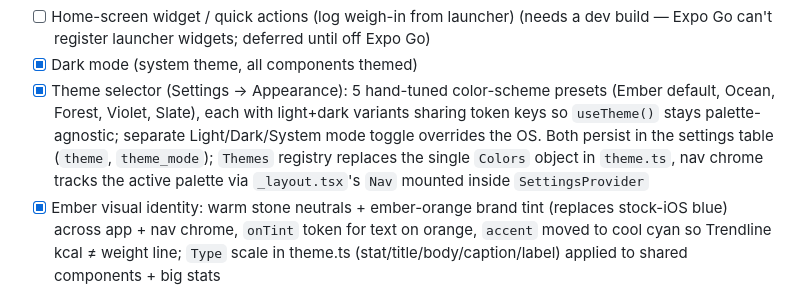
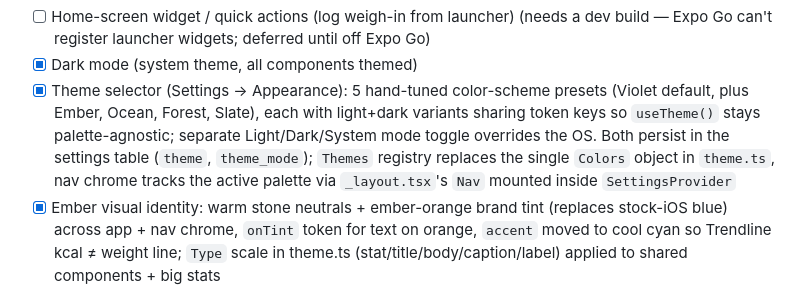
Before and after one commit to ShayanAbbas1/kilo, a Markdown page: FEATURES.md, the part around the change. Rendered like a GitHub page.

```diff
--- a/FEATURES.md
+++ b/FEATURES.md
@@ -67,7 +67,7 @@ The bar for done: the owner logs a full real gym session, a weigh-in, and a day
 - [x] Beauty pass: shared `EmptyState` component (emoji + hook line) across every empty list/section, pressed states on every Pressable, `tabular-nums` on all numeric text, consistent scroll padding rhythm (incl. the new calendar/streaks, picker Recent/equipment chips, head-aggregation, and routine-editor surfaces), success haptic on workout finish
 - [ ] Home-screen widget / quick actions (log weigh-in from launcher) (needs a dev build — Expo Go can't register launcher widgets; deferred until off Expo Go)
 - [x] Dark mode (system theme, all components themed)
-- [x] Theme selector (Settings → Appearance): 5 hand-tuned color-scheme presets (Ember default, Ocean, Forest, Violet, Slate), each with light+dark variants sharing token keys so `useTheme()` stays palette-agnostic; separate Light/Dark/System mode toggle overrides the OS. Both persist in the settings table (`theme`, `theme_mode`); `Themes` registry replaces the single `Colors` object in `theme.ts`, nav chrome tracks the active palette via `_layout.tsx`'s `Nav` mounted inside `SettingsProvider`
+- [x] Theme selector (Settings → Appearance): 5 hand-tuned color-scheme presets (Violet default, plus Ember, Ocean, Forest, Slate), each with light+dark variants sharing token keys so `useTheme()` stays palette-agnostic; separate Light/Dark/System mode toggle overrides the OS. Both persist in the settings table (`theme`, `theme_mode`); `Themes` registry replaces the single `Colors` object in `theme.ts`, nav chrome tracks the active palette via `_layout.tsx`'s `Nav` mounted inside `SettingsProvider`
 - [x] Ember visual identity: warm stone neutrals + ember-orange brand tint (replaces stock-iOS blue) across app + nav chrome, `onTint` token for text on orange, `accent` moved to cool cyan so Trendline kcal ≠ weight line; `Type` scale in theme.ts (stat/title/body/caption/label) applied to shared components + big stats
 - [x] Space Grotesk as the app typeface (`@expo-google-fonts/space-grotesk`, runtime `useFonts` — no config plugin, so no rebuild needed): `src/components/text.tsx` Text wrapper maps `fontWeight` → per-weight font file (Android ignores numeric weights on custom fonts); all screens import Text from the wrapper; TextInputs carry explicit `fontFamily`; nav headers/tab labels themed
 - [x] Premium pass: layered warm backgrounds (espresso dark / paper light — no more stock black/white), `border` token + hairline edges on cards/inputs/secondary buttons, gradient area fill under line charts + flat-bottom rounded bars, read-only workout detail redesigned as a report (Duration/Sets/Volume stat card, quiet set table) vs active workout's always-on ember "● In progress" status strip (elapsed + sets done, doubles as the rest bar)
```
Also changed, not shown: README.md (+11 -6 lines), WORKLOG.md (+6 -0 lines), screenshots/live-workout.jpg (added), screenshots/recent-prs.jpg, 1 other file.
